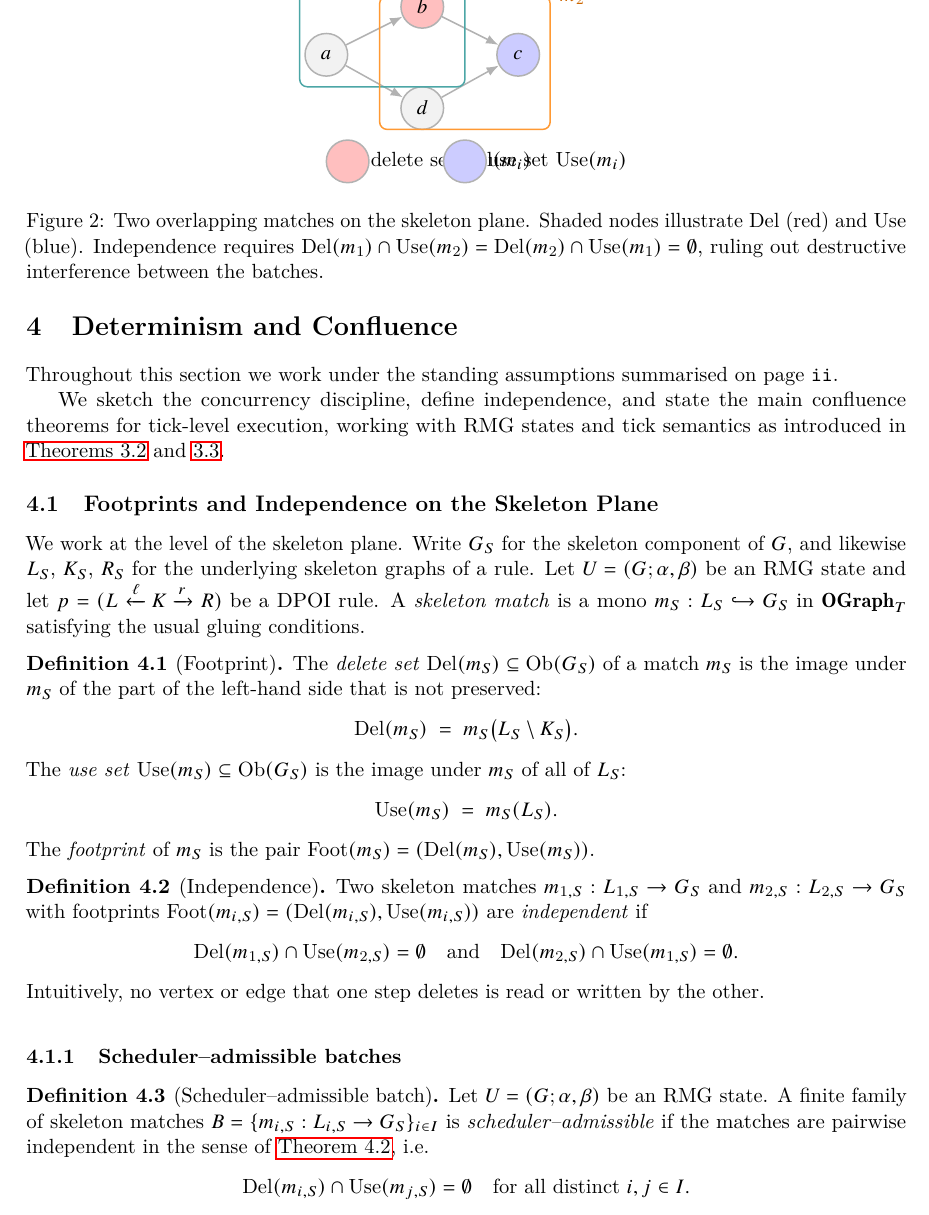
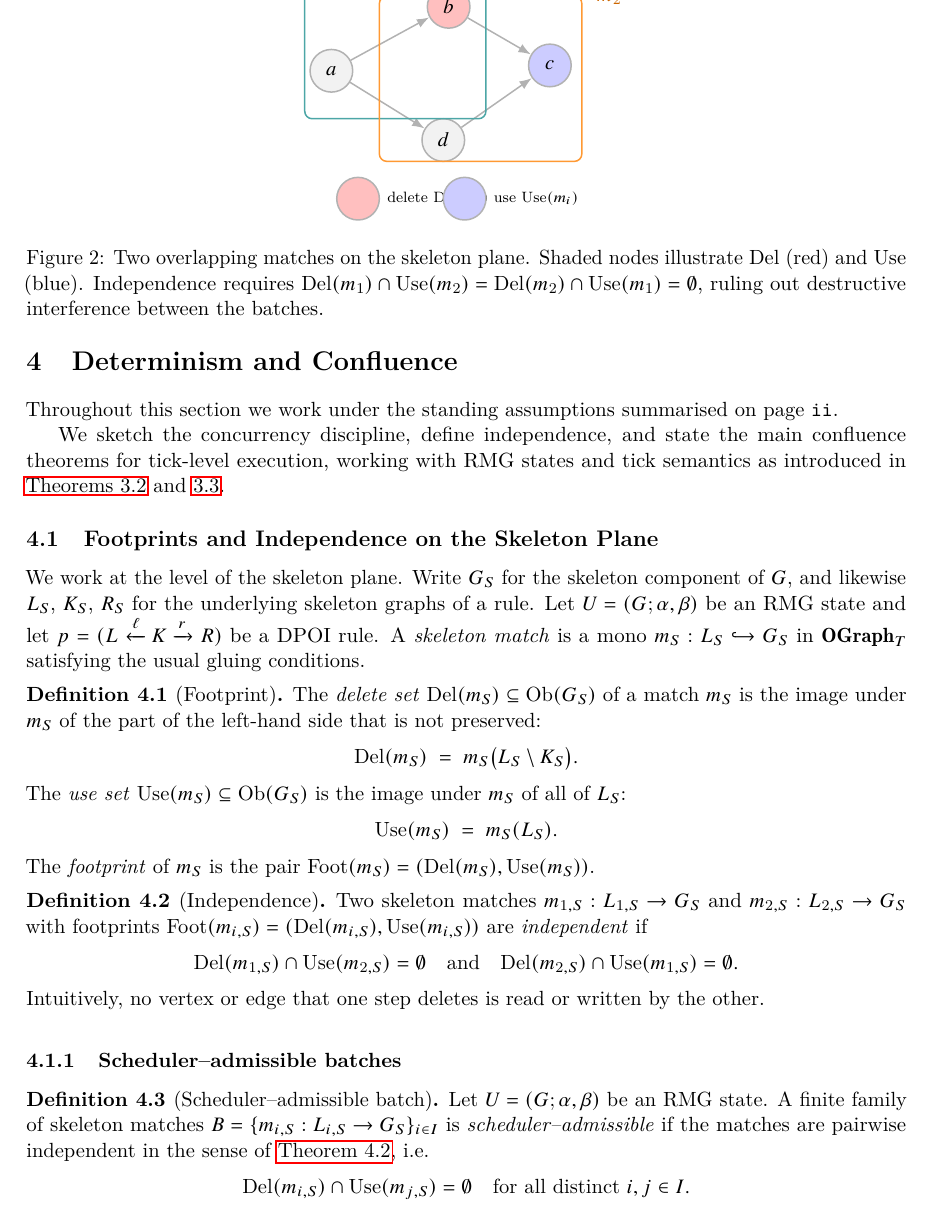
Before and after one commit to flyingrobots/aion, a LaTeX paper (aion-holography/main.tex, which reads aion-holography/determinism_confluence.tex): part of page 11 of 31, cut so that both start at the same text. Compiled offline with pdfLaTeX.

Commit message:
Increase spacing in footprint figure to avoid overlap

```diff
--- a/aion-holography/determinism_confluence.tex
+++ b/aion-holography/determinism_confluence.tex
@@ -60,9 +60,9 @@ $\OGraph_T$ satisfying the usual gluing conditions.
     ]
     % baseline graph
     \node[node] (a) at (0,0) {$a$};
-    \node[node,del] (b) at (1.8,0.9) {$b$};
-    \node[node,use] (c) at (3.6,0) {$c$};
-    \node[node] (d) at (1.8,-1.0) {$d$};
+    \node[node,del] (b) at (2.2,1.2) {$b$};
+    \node[node,use] (c) at (4.1,0.1) {$c$};
+    \node[node] (d) at (2.1,-1.3) {$d$};
     \draw[edge] (a) -- (b);
     \draw[edge] (b) -- (c);
     \draw[edge] (a) -- (d);
@@ -70,19 +70,17 @@ $\OGraph_T$ satisfying the usual gluing conditions.
 
     % match 1
     \draw[rounded corners,thick,teal!70]
-      ( -0.5, -0.6) rectangle (2.6,1.3);
-    \node[anchor=west,teal!70!black] at (2.65,1.25) {$m_1$};
+      ( -0.5, -0.9) rectangle (2.9,1.6);
+    \node[anchor=west,teal!70!black] at (3.05,1.55) {$m_1$};
 
     % match 2
     \draw[rounded corners,thick,orange!80]
-      (1.0,-1.4) rectangle (4.2,1.1);
-    \node[anchor=west,orange!80!black] at (4.25,1.05) {$m_2$};
+      (0.9,-1.7) rectangle (4.7,1.4);
+    \node[anchor=west,orange!80!black] at (4.85,1.35) {$m_2$};
 
     % legend
-    \node[node,del] (ld) at (0.4,-2.0) {};
-    \node[anchor=west] at (0.7,-2.0) {delete set $\Del(m_i)$};
-    \node[node,use] (lu) at (2.6,-2.0) {};
-    \node[anchor=west] at (2.9,-2.0) {use set $\Use(m_i)$};
+    \node[node,del,label=right:{\scriptsize delete $\Del(m_i)$}] at (0.5,-2.4) {};
+    \node[node,use,label=right:{\scriptsize use $\Use(m_i)$}]    at (2.5,-2.4) {};
   \end{tikzpicture}
   \caption{Two overlapping matches on the skeleton plane.  Shaded nodes
   illustrate $\Del$ (red) and $\Use$ (blue).  Independence requires
```
